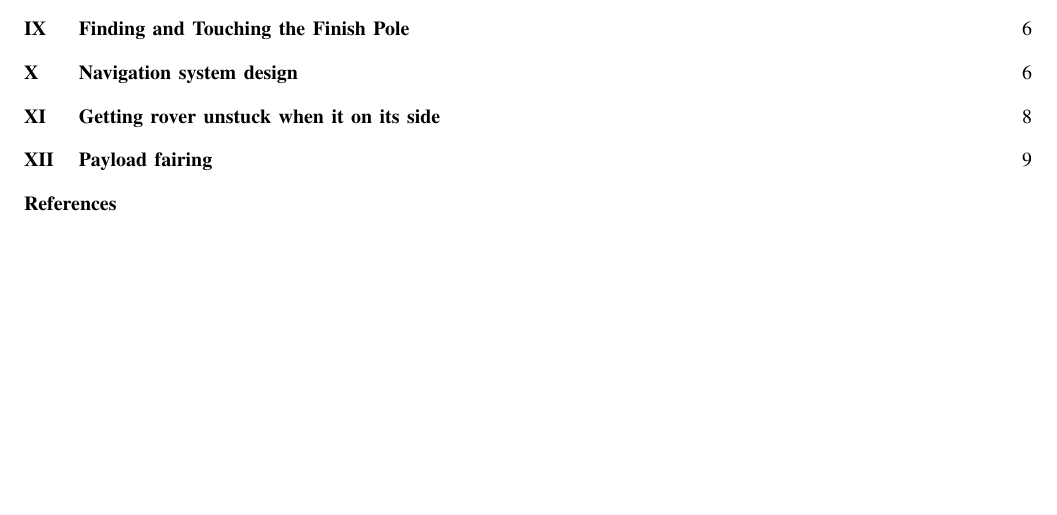
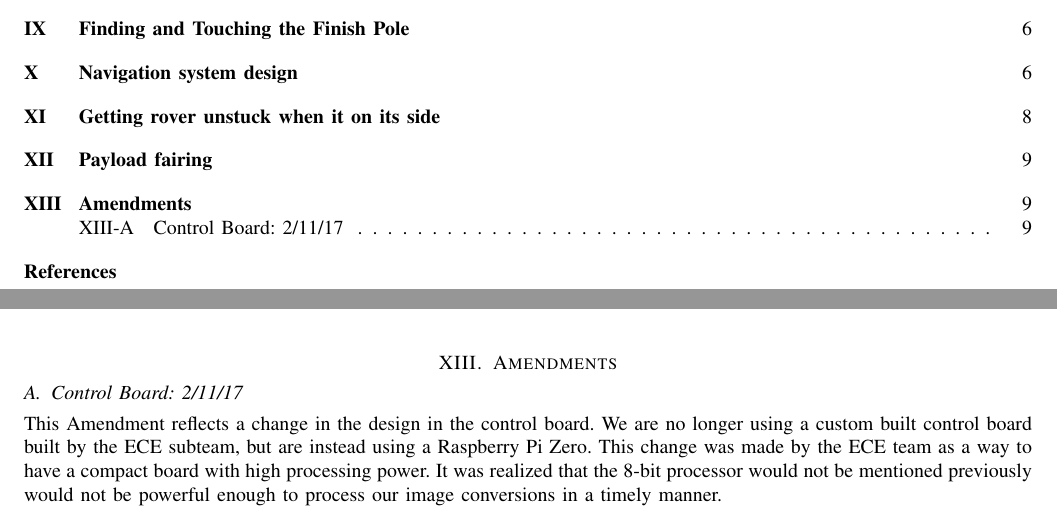
Before and after one commit to ARLISS-oregonstate-1617capstone/ARLISS-Micro-Satellite-Project, a LaTeX paper (docs/DesignDoc/design.tex): part of page 2 of 13 before the commit and two parts of pages 2 and 11 of 13 after it, the two joined at a grey line, cut so that both start at the same text, the shorter picture padded with empty space. Compiled offline with pdfLaTeX; a missing font is replaced by an installed copy or a similar font; a LaTeX package or settings file that is missing is left out.

Commit message:
steven amended his section of design doc

```diff
--- a/docs/DesignDoc/design.tex
+++ b/docs/DesignDoc/design.tex
@@ -267,6 +267,11 @@ To determine whether the CanSat is landed or not, we use the accelerometer to tr
 \par
 Additionally, we have to ensure that the rover moves away from the fairing the opposite direction, compare to its moving direction before landing. This action will ensure that the rover won't get jammed with the parachute and able to move onto the next stage as soon as possible. We simply write a script that let the GPS and accelerometer to determine it's landing direction, and set the rover's initial heading the opposite direction of its descent heading. Many teams from previous years competition have stuck on this stage, specifically their CanSat were jammed by the parachute, made theirs rovers aren't able to go anywhere.\vspace{.3cm}
 
+\section{Amendments}
+\subsection{Control Board: 2/11/17}
+\par
+This Amendment reflects a change in the design in the control board. We are no longer using a custom built control board built by the ECE subteam, but are instead using a Raspberry Pi Zero. This change was made by the ECE team as a way to have a compact board with high processing power. It was realized that the 8-bit processor would not be mentioned previously would not be powerful enough to process our image conversions in a timely manner.
+
 \clearpage
 \pagenumbering{gobble}
 \bibliographystyle{IEEEtran}
```
Also changed, not shown: docs/DesignDoc/design.bbl, docs/DesignDoc/design.pdf, 6 other files.
